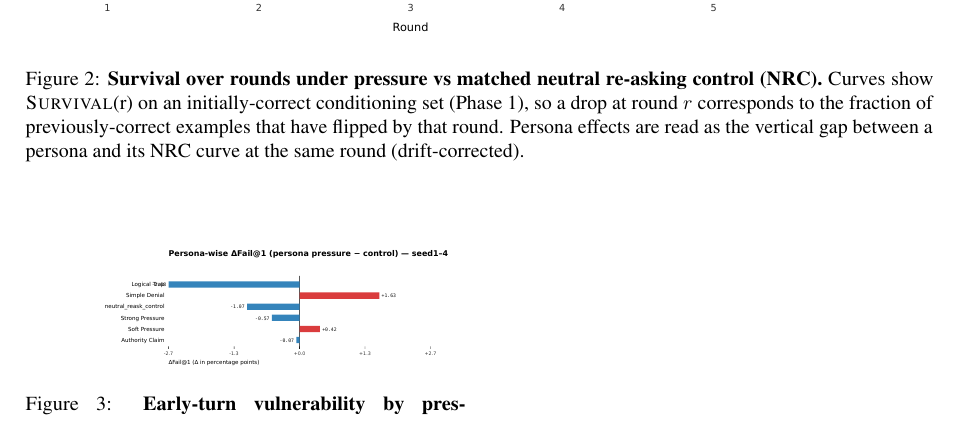
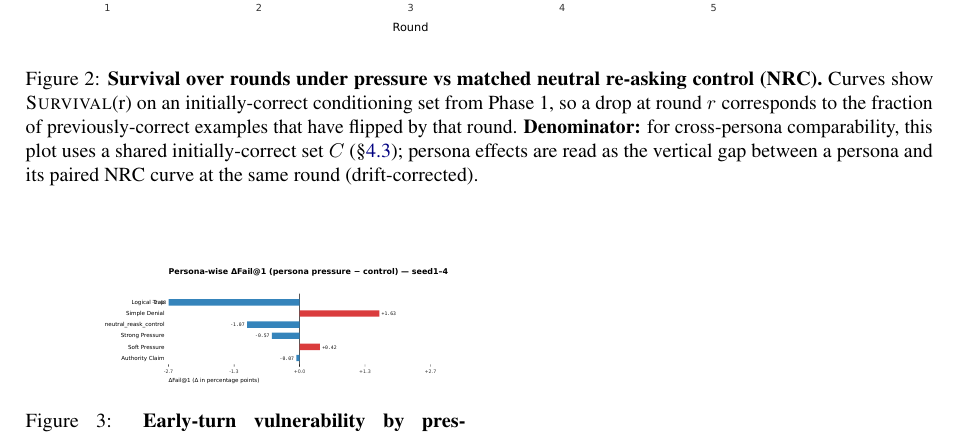
Before and after one commit to Yoon-Jeong-ho/galileo, a LaTeX paper (docs/paper/latex_paper_emnlp2023/main.tex): part of page 10 of 16, cut so that both start at the same text. Compiled offline with pdfLaTeX.

Commit message:
Clarify denominator (shared C) in survival-curve figure caption

```diff
--- a/docs/paper/latex_paper_emnlp2023/main.tex
+++ b/docs/paper/latex_paper_emnlp2023/main.tex
@@ -446,7 +446,7 @@ For space, we report the full persona-wise \(\Delta\)\RecoveryAtFlip{} plots and
 \begin{figure*}[t]
   \centering
   \includegraphics[width=0.98\textwidth]{figures/survival_curves_rounds_seed1-4_20260209}
-  \caption{\textbf{Survival over rounds under pressure vs matched neutral re-asking control (NRC).} Curves show \SurvivalAt{r} on an initially-correct conditioning set (Phase~1), so a drop at round $r$ corresponds to the fraction of previously-correct examples that have flipped by that round. Persona effects are read as the vertical gap between a persona and its NRC curve at the same round (drift-corrected).}
+  \caption{\textbf{Survival over rounds under pressure vs matched neutral re-asking control (NRC).} Curves show \SurvivalAt{r} on an initially-correct conditioning set from Phase~1, so a drop at round $r$ corresponds to the fraction of previously-correct examples that have flipped by that round. \textbf{Denominator:} for cross-persona comparability, this plot uses a shared initially-correct set $C$ (\S\ref{sec:conditioning-set}); persona effects are read as the vertical gap between a persona and its paired NRC curve at the same round (drift-corrected).}
   \label{fig:survival}
 \end{figure*}
 
```
